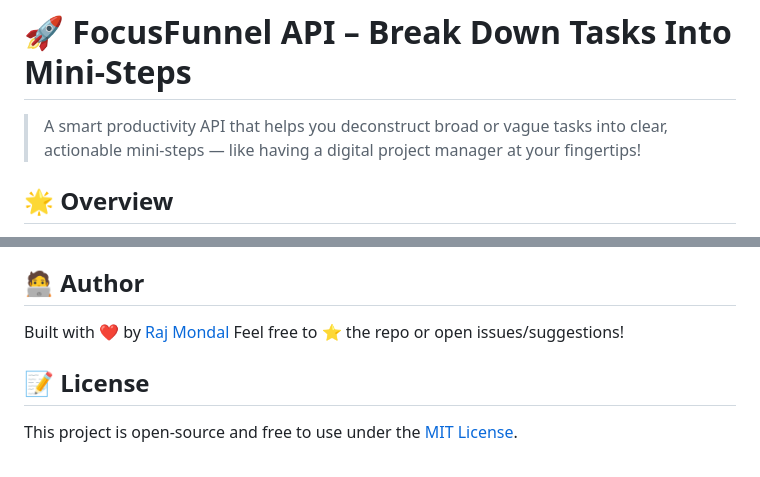
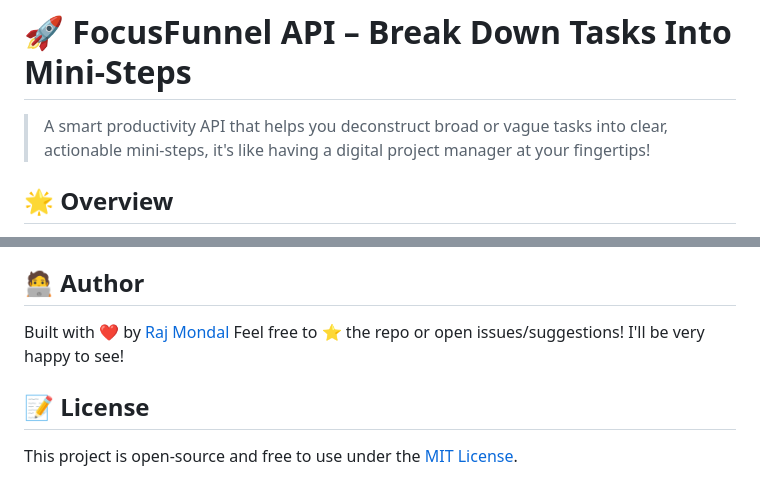
Before and after one commit to rajforsure/focus-funnel-API, a Markdown page: README.md, 2 parts joined by grey strips. Rendered like a GitHub page.

```diff
--- a/README.md
+++ b/README.md
@@ -1,7 +1,7 @@
 
 # 🚀 FocusFunnel API – Break Down Tasks Into Mini-Steps
 
-> A smart productivity API that helps you deconstruct broad or vague tasks into clear, actionable mini-steps — like having a digital project manager at your fingertips!
+> A smart productivity API that helps you deconstruct broad or vague tasks into clear, actionable mini-steps, it's like having a digital project manager at your fingertips!
 
 ## 🌟 Overview
 
@@ -187,6 +187,7 @@ OPENAI_API_KEY=your-key-here
 
 Built with ❤️ by [Raj Mondal](https://github.com/rajforsure)
 Feel free to ⭐️ the repo or open issues/suggestions!
+I'll be very happy to see!
 
 ## 📝 License
 
```
